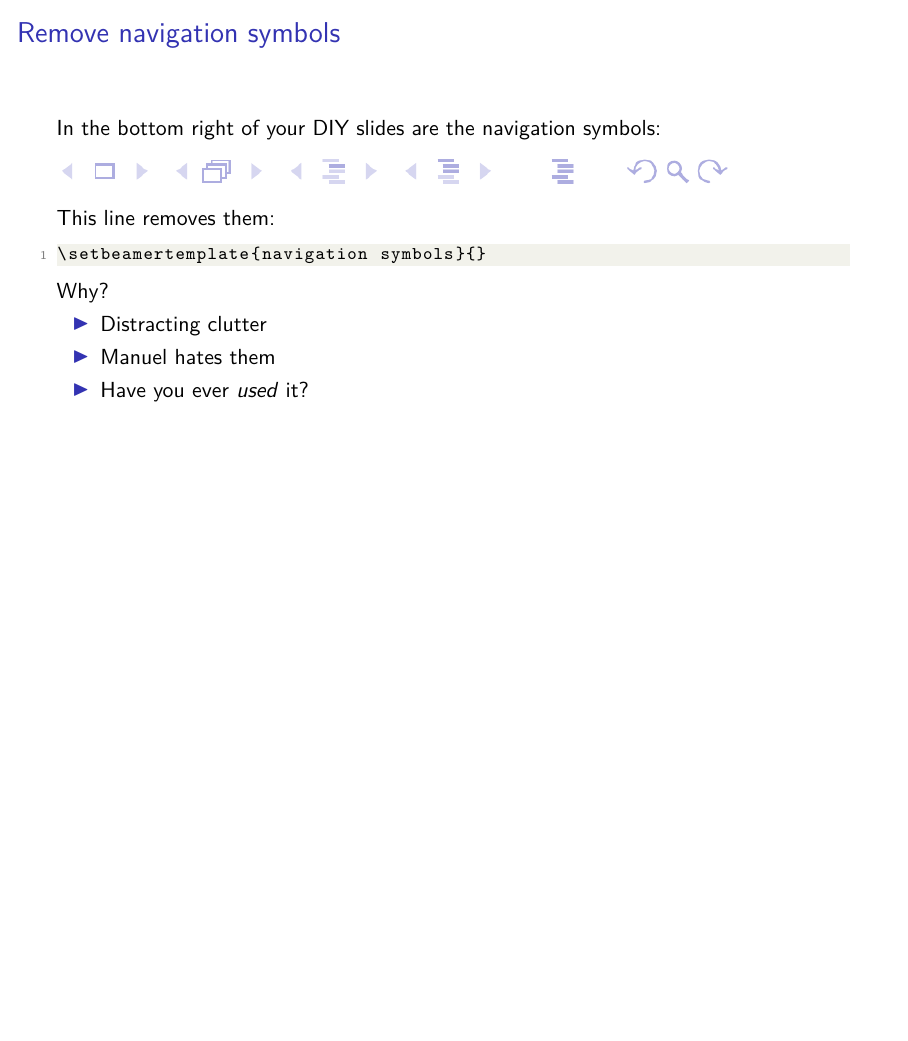
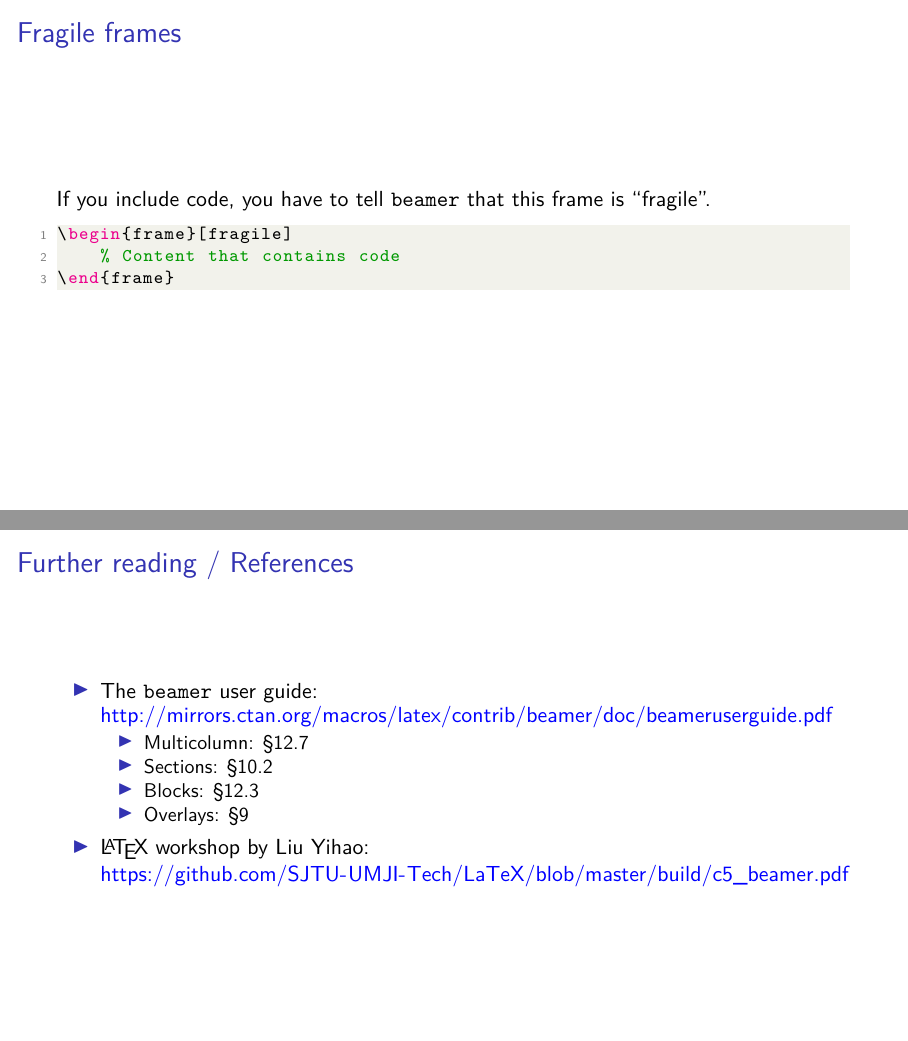
Before and after one commit to linsyking/latex-wksp, LaTeX slides (lecture/beamer/beamer.tex): page 42 of 43 before the commit and pages 42 and 44 of 45 after it, the two joined at a grey line, the shorter picture padded with empty space. Compiled offline with XeLaTeX.

Commit message:
feat: beamer references page, misc fixes

```diff
--- a/lecture/beamer/beamer.tex
+++ b/lecture/beamer/beamer.tex
@@ -406,13 +406,23 @@ Works as you would expect in an article, except:
         \end{block}
     \end{column}
 \end{columns}
-\tt{rm} = Roman; \tt{sf} = sans-serif
+\tt{rm} = \textrm{Roman}; \tt{sf} = \textsf{sans-serif}
 \begin{block}{Dirty hack}
     Too many \verb|\mathrm|s to replace? Try
 \begin{lstlisting}
 \renewcommand{\mathrm}{\mathsf}
 \end{lstlisting}
 \end{block}
+\end{fragileframe}
+
+\begin{fragileframe}{Fragile frames}
+If you include code, you have to tell \tt{beamer} that this frame is
+``fragile''.
+\begin{lstlisting}
+\begin{frame}[fragile]
+    % Content that contains code
+\end{frame}
+\end{lstlisting}
 \end{fragileframe}
 
 \begin{fragileframe}{Remove navigation symbols}
@@ -432,6 +442,21 @@ Why?
 \end{itemize}
 \end{fragileframe}
 
+\begin{frame}{Further reading / References}
+\begin{itemize}
+    \item The \tt{beamer} user guide:
+        \url{http://mirrors.ctan.org/macros/latex/contrib/beamer/doc/beameruserguide.pdf}
+    \begin{itemize}
+        \item Multicolumn: \S 12.7
+        \item Sections: \S 10.2
+        \item Blocks: \S 12.3
+        \item Overlays: \S 9
+    \end{itemize}
+    \item \LaTeX\ workshop by Liu Yihao:
+        \url{https://github.com/SJTU-UMJI-Tech/LaTeX/blob/master/build/c5_beamer.pdf}
+\end{itemize}
+\end{frame}
+
 \begin{frame}
 \Huge{Thanks!}
 \end{frame}
```
Also changed, not shown: lecture/beamer/beamer.tex (2 more changed lines).
